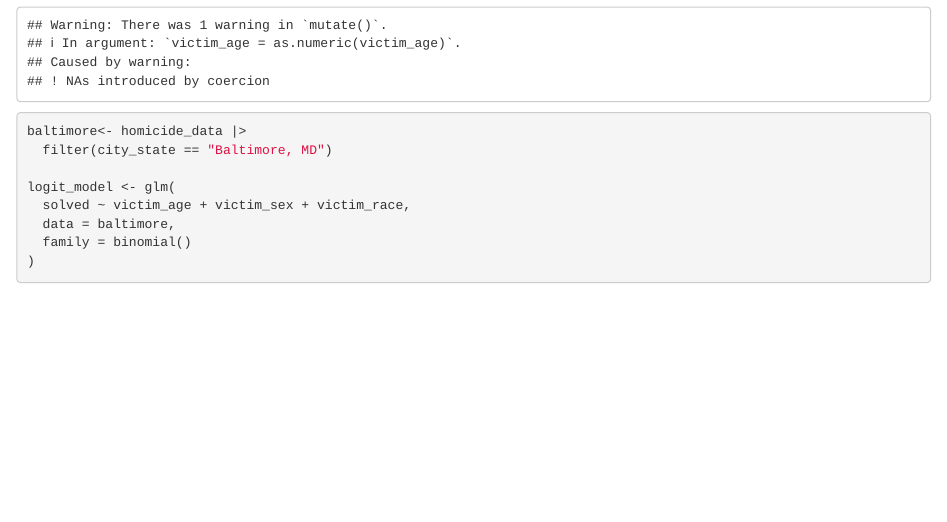
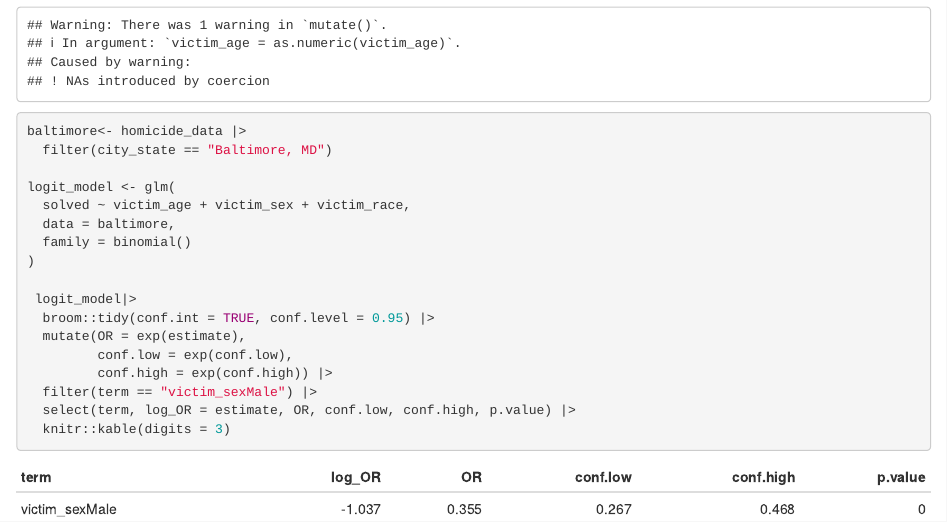
Before and after one commit to cev2129/p8105_hw6_cev2129, an R Markdown document (p8105_hw6_cev2129.Rmd): the page in a window 1100 px wide, from 1120 px down. The pictures show the output file p8105_hw6_cev2129.html that the author committed with the source, opened offline.

Commit message:
Obtaining the estimate and confidence interval of the adjusted odds ratio for solving homicides comparing male victims to female victims keeping all other variables fixed.

````diff
--- a/p8105_hw6_cev2129.Rmd
+++ b/p8105_hw6_cev2129.Rmd
@@ -35,4 +35,13 @@ logit_model <- glm(
   data = baltimore,
   family = binomial()
 )
+
+ logit_model|>
+  broom::tidy(conf.int = TRUE, conf.level = 0.95) |>
+  mutate(OR = exp(estimate),
+         conf.low = exp(conf.low),
+         conf.high = exp(conf.high)) |>
+  filter(term == "victim_sexMale") |>
+  select(term, log_OR = estimate, OR, conf.low, conf.high, p.value) |>
+  knitr::kable(digits = 3)
 ```
````
Also changed, not shown: p8105_hw6_cev2129.html.
